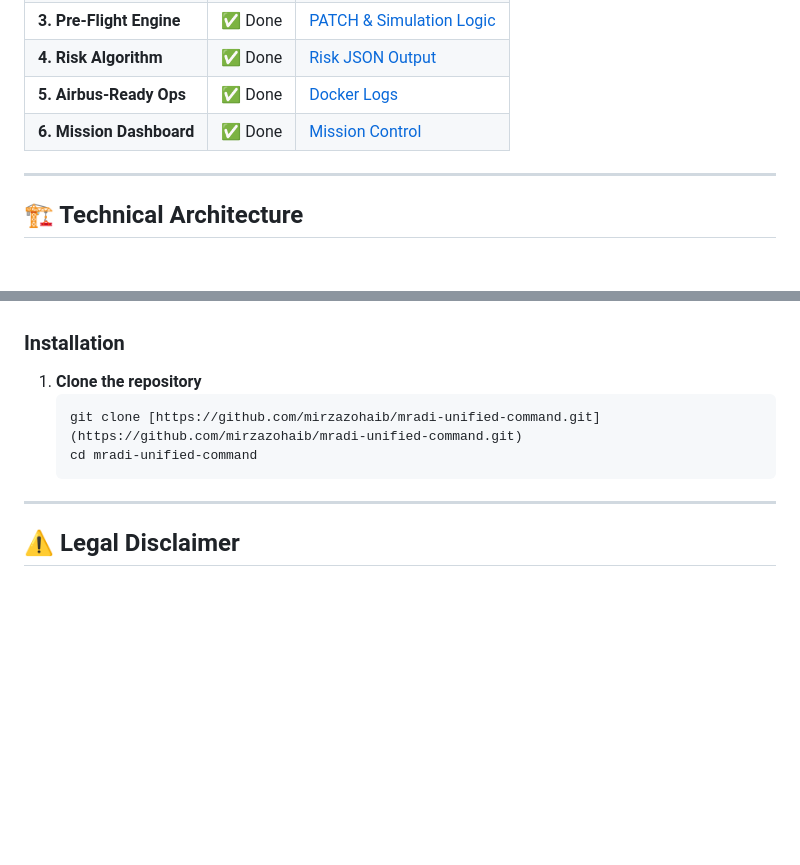
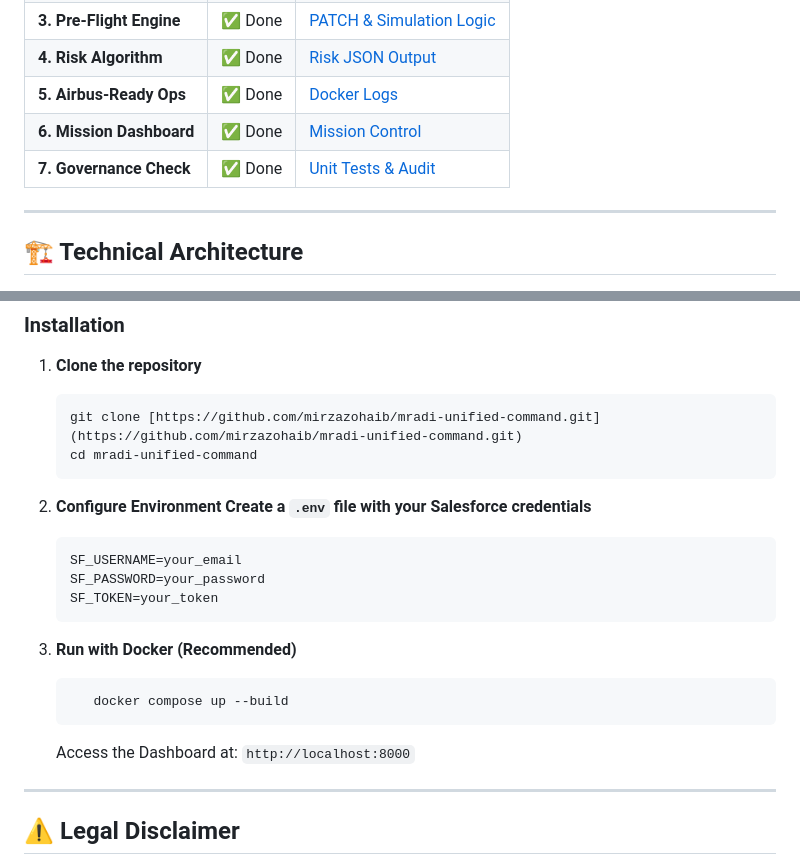
Before and after one commit to mirzazohaib/mradi-unified-command, a Markdown page: README.md, 2 parts joined by grey strips. Rendered like a GitHub page; blank space fills up the shorter version.

````diff
--- a/README.md
+++ b/README.md
@@ -32,6 +33,7 @@
 | **4. Risk Algorithm**    | ✅ Done | [Risk JSON Output](docs/screenshots/04_risk_assessment_payload.png) |
 | **5. Airbus-Ready Ops**  | ✅ Done | [Docker Logs](docs/screenshots/05_docker_success.png)               |
 | **6. Mission Dashboard** | ✅ Done | [Mission Control](docs/screenshots/06_dashboard.png)                |
+| **7. Governance Check**  | ✅ Done | [Unit Tests & Audit](docs/screenshots/07_governance_check.png)      |
 
 ---
 
@@ -69,6 +136,22 @@ Acts as the "Decision Engine":
    git clone [https://github.com/mirzazohaib/mradi-unified-command.git](https://github.com/mirzazohaib/mradi-unified-command.git)
    cd mradi-unified-command
    ```
+
+2. **Configure Environment Create a `.env` file with your Salesforce credentials**
+
+   ```bash
+   SF_USERNAME=your_email
+   SF_PASSWORD=your_password
+   SF_TOKEN=your_token
+   ```
+
+3. **Run with Docker (Recommended)**
+
+   ```bash
+      docker compose up --build
+   ```
+
+   Access the Dashboard at: `http://localhost:8000`
 
 ---
 
````
Also changed, not shown: other parts of README.md (+66 -0 lines), docs/screenshots/07_governance_check.png (added), 2 other files.
